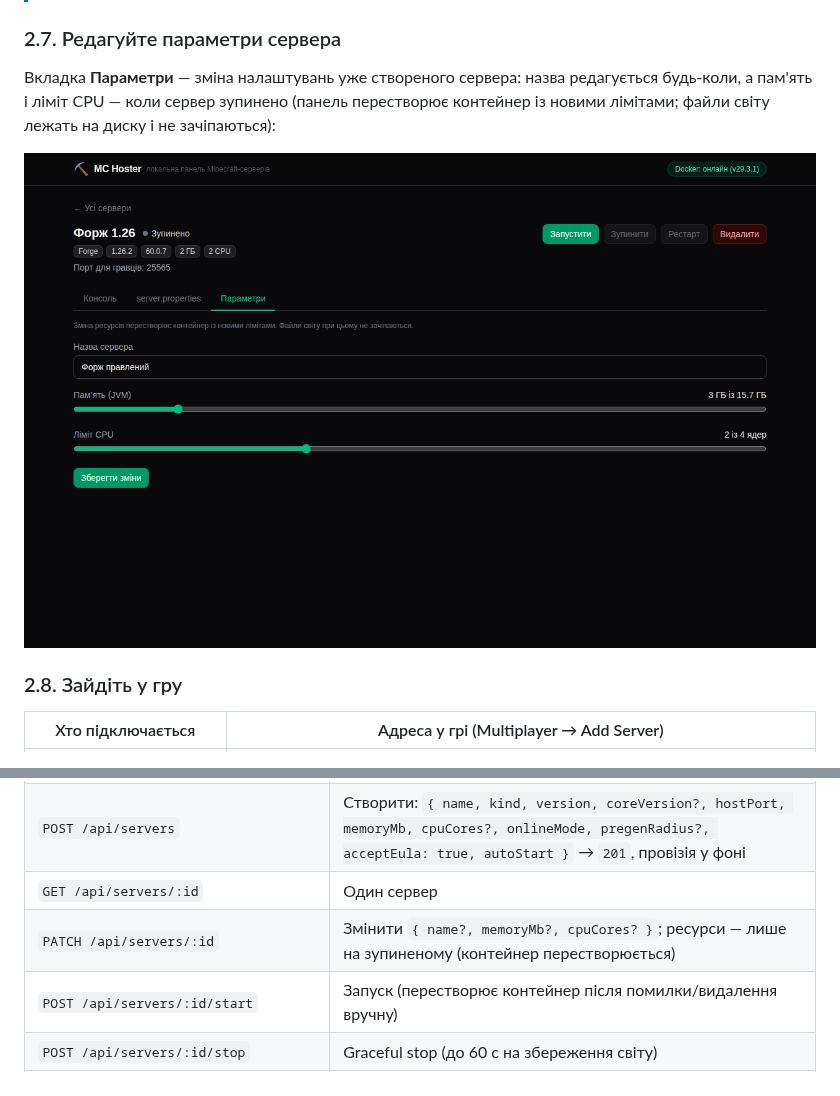
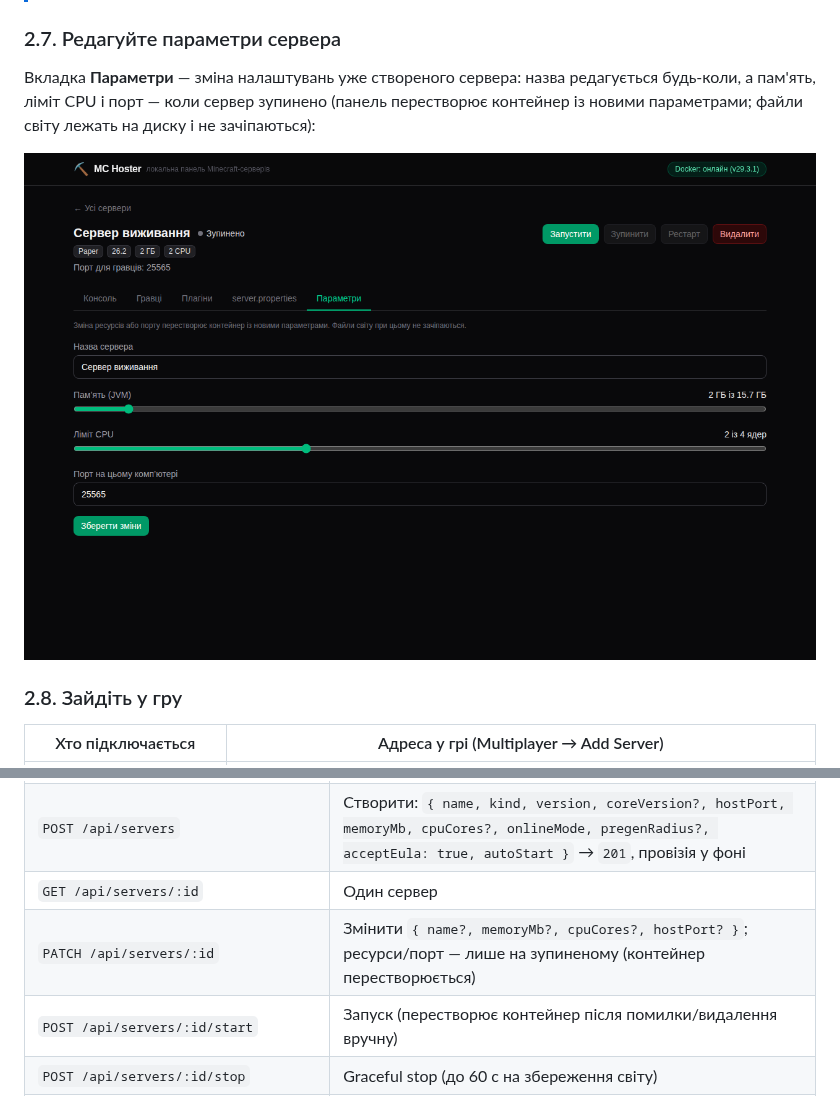
Before and after one commit to fand1l/local_server_hoster, a Markdown page: README.md, 2 parts joined by grey strips. Rendered like a GitHub page; pictures changed too: docs/screenshots/07-settings.png.

```diff
--- a/README.md
+++ b/README.md
@@ -414,8 +414,8 @@ say Привіт усім!         — повідомлення в чат
 ### 2.7. Редагуйте параметри сервера
 
 Вкладка **Параметри** — зміна налаштувань уже створеного сервера: назва редагується
-будь-коли, а пам'ять і ліміт CPU — коли сервер зупинено (панель перестворює контейнер
-із новими лімітами; файли світу лежать на диску і не зачіпаються):
+будь-коли, а пам'ять, ліміт CPU і порт — коли сервер зупинено (панель перестворює
+контейнер із новими параметрами; файли світу лежать на диску і не зачіпаються):
 
 <p align="center"><img src="docs/screenshots/07-settings.png" alt="Вкладка Параметри" width="800"></p>
 
@@ -641,7 +641,7 @@ npm run package -w backend      # → dist-release/mc-hoster-<os>-<arch>/
 | `GET /api/servers` | Список серверів + живий стан (`runtime: creating/running/stopped/error/unknown`) |
 | `POST /api/servers` | Створити: `{ name, kind, version, coreVersion?, hostPort, memoryMb, cpuCores?, onlineMode, pregenRadius?, acceptEula: true, autoStart }` → `201`, провізія у фоні |
 | `GET /api/servers/:id` | Один сервер |
-| `PATCH /api/servers/:id` | Змінити `{ name?, memoryMb?, cpuCores? }`; ресурси — лише на зупиненому (контейнер перестворюється) |
+| `PATCH /api/servers/:id` | Змінити `{ name?, memoryMb?, cpuCores?, hostPort? }`; ресурси/порт — лише на зупиненому (контейнер перестворюється) |
 | `POST /api/servers/:id/start` | Запуск (перестворює контейнер після помилки/видалення вручну) |
 | `POST /api/servers/:id/stop` | Graceful stop (до 60 с на збереження світу) |
 | `POST /api/servers/:id/restart` | Перезапуск |
```
Also changed, not shown: 7 other files.
